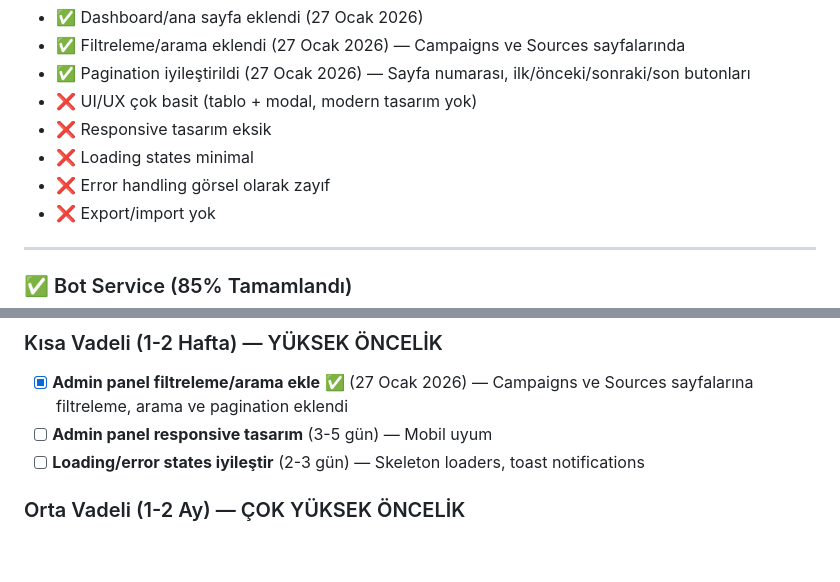
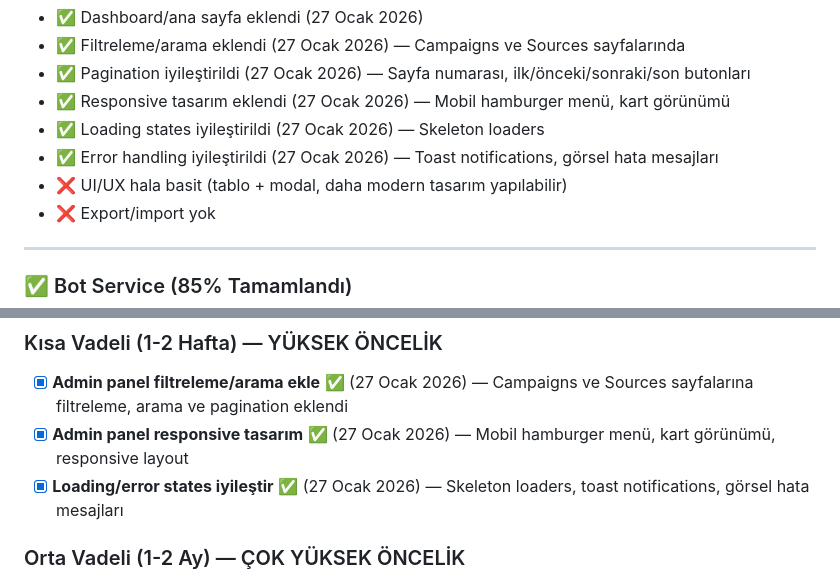
Before and after one commit to birdir1/1ndirim, a Markdown page: PROJE-DURUM-RAPORU.md, 2 parts joined by grey strips. Drawn GitHub-style; blank space fills up the shorter version.

Commit message:
Proje durum raporu güncellendi - Responsive tasarım ve UI iyileştirmeleri tamamlandı

```diff
--- a/PROJE-DURUM-RAPORU.md
+++ b/PROJE-DURUM-RAPORU.md
@@ -107,10 +107,10 @@
    - ✅ Dashboard/ana sayfa eklendi (27 Ocak 2026)
    - ✅ Filtreleme/arama eklendi (27 Ocak 2026) — Campaigns ve Sources sayfalarında
    - ✅ Pagination iyileştirildi (27 Ocak 2026) — Sayfa numarası, ilk/önceki/sonraki/son butonları
-   - ❌ UI/UX çok basit (tablo + modal, modern tasarım yok)
-   - ❌ Responsive tasarım eksik
-   - ❌ Loading states minimal
-   - ❌ Error handling görsel olarak zayıf
+   - ✅ Responsive tasarım eklendi (27 Ocak 2026) — Mobil hamburger menü, kart görünümü
+   - ✅ Loading states iyileştirildi (27 Ocak 2026) — Skeleton loaders
+   - ✅ Error handling iyileştirildi (27 Ocak 2026) — Toast notifications, görsel hata mesajları
+   - ❌ UI/UX hala basit (tablo + modal, daha modern tasarım yapılabilir)
    - ❌ Export/import yok
 
 ---
@@ -585,8 +585,8 @@ Bu 3 adım tamamlanınca sistem **%90 production-ready** olur.
 
 ### Kısa Vadeli (1-2 Hafta) — YÜKSEK ÖNCELİK
 - [x] **Admin panel filtreleme/arama ekle** ✅ (27 Ocak 2026) — Campaigns ve Sources sayfalarına filtreleme, arama ve pagination eklendi
-- [ ] **Admin panel responsive tasarım** (3-5 gün) — Mobil uyum
-- [ ] **Loading/error states iyileştir** (2-3 gün) — Skeleton loaders, toast notifications
+- [x] **Admin panel responsive tasarım** ✅ (27 Ocak 2026) — Mobil hamburger menü, kart görünümü, responsive layout
+- [x] **Loading/error states iyileştir** ✅ (27 Ocak 2026) — Skeleton loaders, toast notifications, görsel hata mesajları
 
 ### Orta Vadeli (1-2 Ay) — ÇOK YÜKSEK ÖNCELİK
 
```
